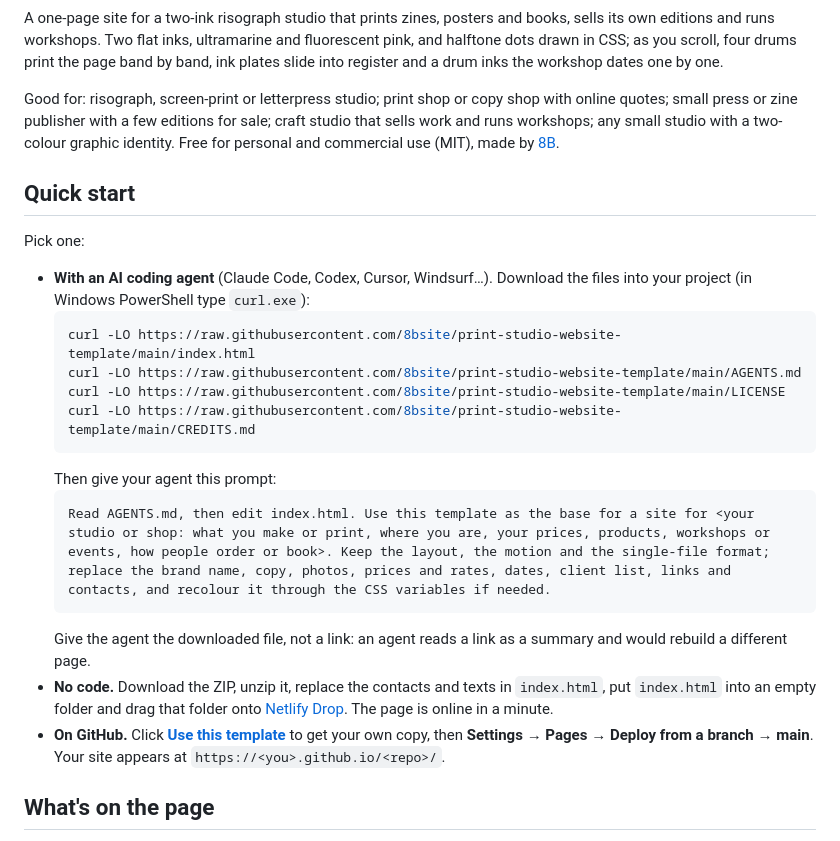
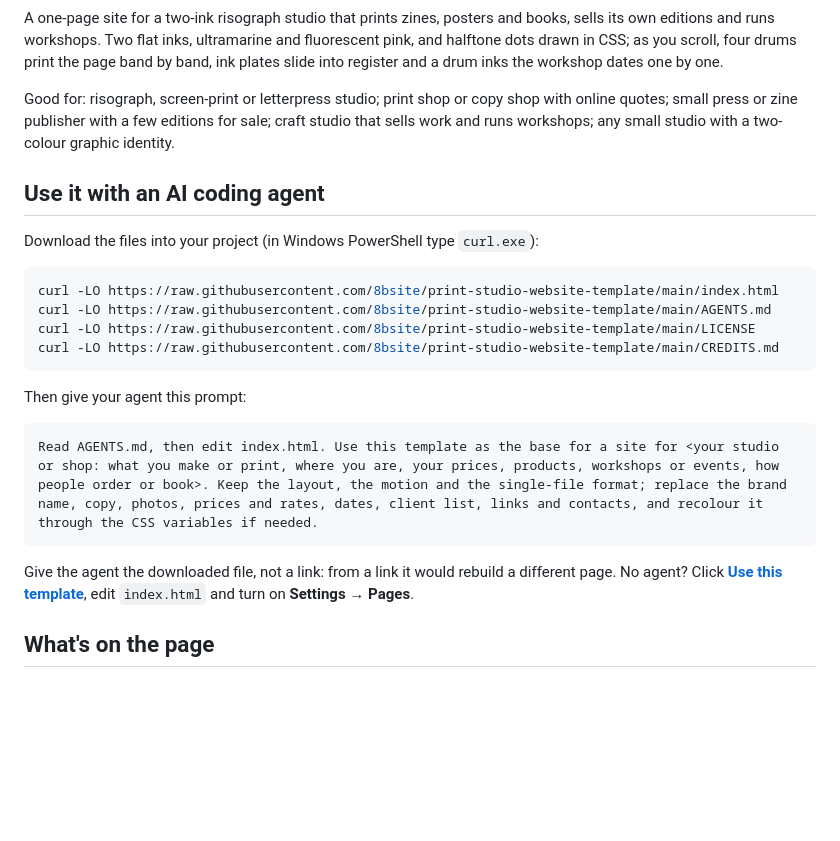
Before and after one commit to 8bsite/print-studio-website-template, a Markdown page: README.md, the part around one of its changes. Rendered like a GitHub page; blank space fills up the shorter version.

````diff
--- a/README.md
+++ b/README.md
@@ -12,26 +12,26 @@
 
 A one-page site for a two-ink risograph studio that prints zines, posters and books, sells its own editions and runs workshops. Two flat inks, ultramarine and fluorescent pink, and halftone dots drawn in CSS; as you scroll, four drums print the page band by band, ink plates slide into register and a drum inks the workshop dates one by one.
 
-Good for: risograph, screen-print or letterpress studio; print shop or copy shop with online quotes; small press or zine publisher with a few editions for sale; craft studio that sells work and runs workshops; any small studio with a two-colour graphic identity. Free for personal and commercial use (MIT), made by [8B](https://8b.com/).
+Good for: risograph, screen-print or letterpress studio; print shop or copy shop with online quotes; small press or zine publisher with a few editions for sale; craft studio that sells work and runs workshops; any small studio with a two-colour graphic identity.
 
-## Quick start
+## Use it with an AI coding agent
 
-Pick one:
+Download the files into your project (in Windows PowerShell type `curl.exe`):
 
-- **With an AI coding agent** (Claude Code, Codex, Cursor, Windsurf…). Download the files into your project (in Windows PowerShell type `curl.exe`):
-  ```bash
-  curl -LO https://raw.githubusercontent.com/8bsite/print-studio-website-template/main/index.html
-  curl -LO https://raw.githubusercontent.com/8bsite/print-studio-website-template/main/AGENTS.md
-  curl -LO https://raw.githubusercontent.com/8bsite/print-studio-website-template/main/LICENSE
-  curl -LO https://raw.githubusercontent.com/8bsite/print-studio-website-template/main/CREDITS.md
-  ```
-  Then give your agent this prompt:
-  ```text
-  Read AGENTS.md, then edit index.html. Use this template as the base for a site for <your studio or shop: what you make or print, where you are, your prices, products, workshops or events, how people order or book>. Keep the layout, the motion and the single-file format; replace the brand name, copy, photos, prices and rates, dates, client list, links and contacts, and recolour it through the CSS variables if needed.
-  ```
-  Give the agent the downloaded file, not a link: an agent reads a link as a summary and would rebuild a different page.
-- **No code.** Download the ZIP, unzip it, replace the contacts and texts in `index.html`, put `index.html` into an empty folder and drag that folder onto [Netlify Drop](https://app.netlify.com/drop). The page is online in a minute.
-- **On GitHub.** Click **[Use this template](https://github.com/new?template_name=print-studio-website-template&template_owner=8bsite)** to get your own copy, then **Settings → Pages → Deploy from a branch → main**. Your site appears at `https://<you>.github.io/<repo>/`.
+```bash
+curl -LO https://raw.githubusercontent.com/8bsite/print-studio-website-template/main/index.html
+curl -LO https://raw.githubusercontent.com/8bsite/print-studio-website-template/main/AGENTS.md
+curl -LO https://raw.githubusercontent.com/8bsite/print-studio-website-template/main/LICENSE
+curl -LO https://raw.githubusercontent.com/8bsite/print-studio-website-template/main/CREDITS.md
+```
+
+Then give your agent this prompt:
+
+```text
+Read AGENTS.md, then edit index.html. Use this template as the base for a site for <your studio or shop: what you make or print, where you are, your prices, products, workshops or events, how people order or book>. Keep the layout, the motion and the single-file format; replace the brand name, copy, photos, prices and rates, dates, client list, links and contacts, and recolour it through the CSS variables if needed.
+```
+
+Give the agent the downloaded file, not a link: from a link it would rebuild a different page. No agent? Click **[Use this template](https://github.com/new?template_name=print-studio-website-template&template_owner=8bsite)**, edit `index.html` and turn on **Settings → Pages**.
 
 ## What's on the page
 
````
Also changed, not shown: other parts of README.md (+13 -33 lines).
